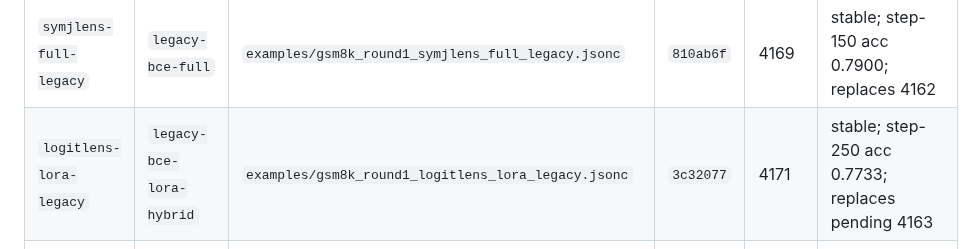
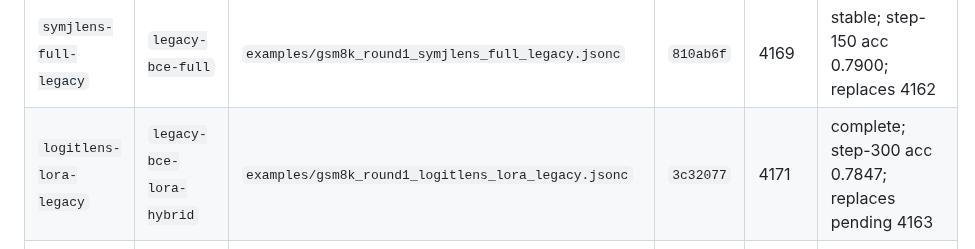
Before and after one commit to Duanyll/opdlens, a Markdown page: docs/experiments/bcde-round1.md, the part around the change. Drawn GitHub-style.

Commit message:
Record legacy B LoRA final result

```diff
--- a/docs/experiments/bcde-round1.md
+++ b/docs/experiments/bcde-round1.md
@@ -92,7 +92,7 @@ The same commit is also stored in the Slurm job comment.
 | `logitlens-full-legacy` | `legacy-bce-full` | `examples/gsm8k_round1_logitlens_full_legacy.jsonc` | `c17ca55` | 4160 | complete; step-300 acc 0.7801 |
 | `jlens-full-legacy` | `legacy-bce-full` | `examples/gsm8k_round1_jlens_full_legacy.jsonc` | `80b92c0` | 4161 | complete; step-300 acc 0.7733 |
 | `symjlens-full-legacy` | `legacy-bce-full` | `examples/gsm8k_round1_symjlens_full_legacy.jsonc` | `810ab6f` | 4169 | stable; step-150 acc 0.7900; replaces 4162 |
-| `logitlens-lora-legacy` | `legacy-bce-lora-hybrid` | `examples/gsm8k_round1_logitlens_lora_legacy.jsonc` | `3c32077` | 4171 | stable; step-250 acc 0.7733; replaces pending 4163 |
+| `logitlens-lora-legacy` | `legacy-bce-lora-hybrid` | `examples/gsm8k_round1_logitlens_lora_legacy.jsonc` | `3c32077` | 4171 | complete; step-300 acc 0.7847; replaces pending 4163 |
 | `jlens-lora-legacy` | `legacy-bce-lora-hybrid` | `examples/gsm8k_round1_jlens_lora_legacy.jsonc` | `fed3cb2` | 4172 | stable; step-250 acc 0.7801; replaces pending 4164 |
 | `symjlens-lora-legacy` | `legacy-bce-lora-hybrid` | `examples/gsm8k_round1_symjlens_lora_legacy.jsonc` | `db69357` | 4170 | stable; step-50 acc 0.7574; replaces 4165 |
 
```
